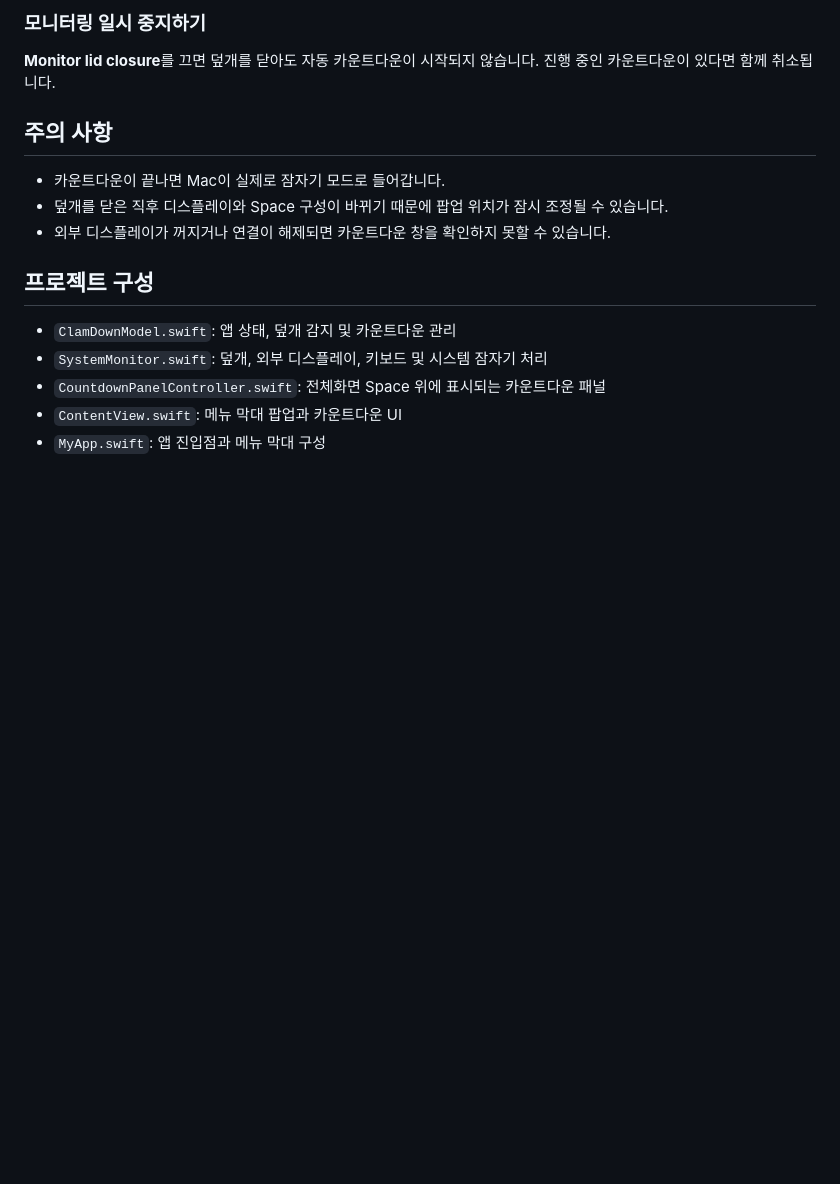
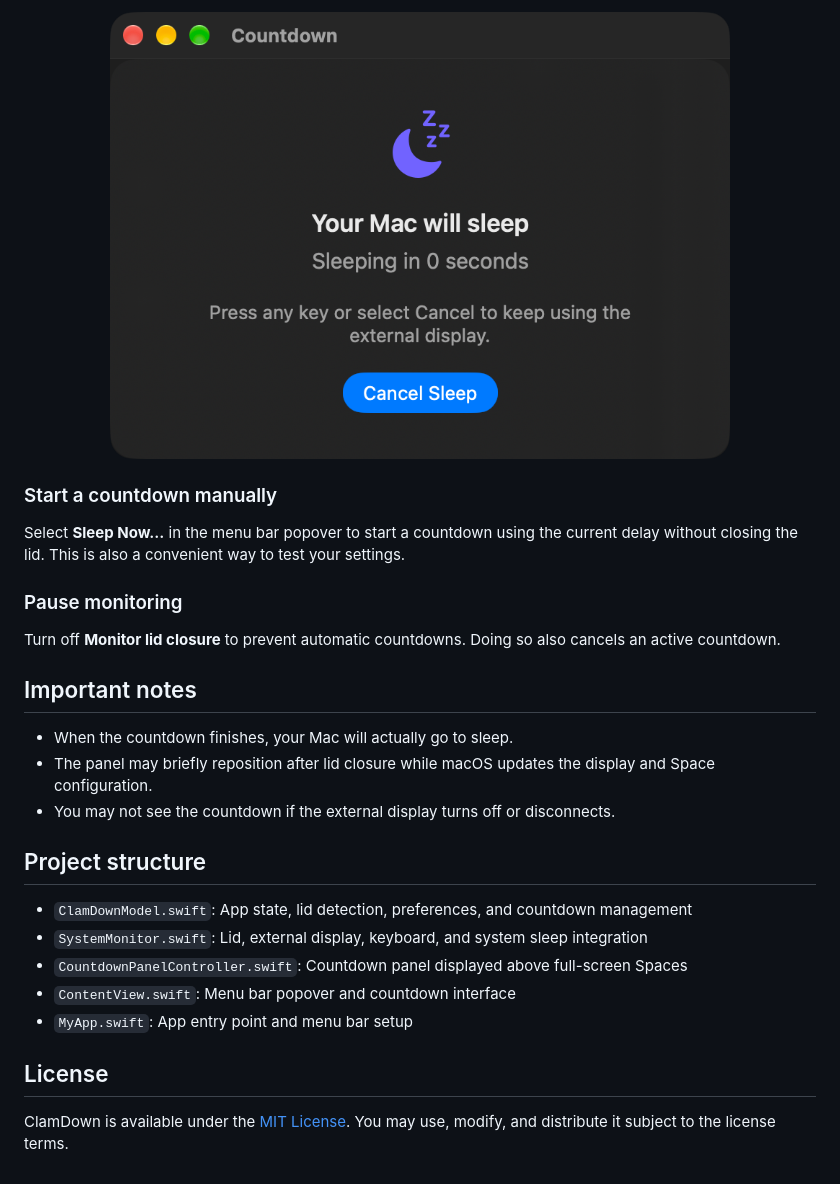
Before and after one commit to huhushow/ClamDown, a Markdown page: README.md, the part around one of its changes. GitHub-like rendering; pictures changed too: docs/images/countdown-panel.png (added); blank space fills up the shorter version.

```diff
--- a/README.md
+++ b/README.md
@@ -54,18 +54,30 @@ ClamDown은 외부 모니터를 사용하는 MacBook의 덮개가 닫히면 잠
 
-### 모니터링 일시 중지하기
+<p align="center">
+  <img src="docs/images/countdown-panel.png" width="620" alt="ClamDown sleep countdown with a Cancel Sleep button">
+</p>
 
-**Monitor lid closure**를 끄면 덮개를 닫아도 자동 카운트다운이 시작되지 않습니다. 진행 중인 카운트다운이 있다면 함께 취소됩니다.
+### Start a countdown manually
 
-## 주의 사항
+Select **Sleep Now…** in the menu bar popover to start a countdown using the current delay without closing the lid. This is also a convenient way to test your settings.
 
-- 카운트다운이 끝나면 Mac이 실제로 잠자기 모드로 들어갑니다.
-- 덮개를 닫은 직후 디스플레이와 Space 구성이 바뀌기 때문에 팝업 위치가 잠시 조정될 수 있습니다.
-- 외부 디스플레이가 꺼지거나 연결이 해제되면 카운트다운 창을 확인하지 못할 수 있습니다.
+### Pause monitoring
 
-## 프로젝트 구성
+Turn off **Monitor lid closure** to prevent automatic countdowns. Doing so also cancels an active countdown.
 
-- `ClamDownModel.swift`: 앱 상태, 덮개 감지 및 카운트다운 관리
-- `SystemMonitor.swift`: 덮개, 외부 디스플레이, 키보드 및 시스템 잠자기 처리
-- `CountdownPanelController.swift`: 전체화면 Space 위에 표시되는 카운트다운 패널
-- `ContentView.swift`: 메뉴 막대 팝업과 카운트다운 UI
-- `MyApp.swift`: 앱 진입점과 메뉴 막대 구성
+## Important notes
+
+- When the countdown finishes, your Mac will actually go to sleep.
+- The panel may briefly reposition after lid closure while macOS updates the display and Space configuration.
+- You may not see the countdown if the external display turns off or disconnects.
+
+## Project structure
+
+- `ClamDownModel.swift`: App state, lid detection, preferences, and countdown management
+- `SystemMonitor.swift`: Lid, external display, keyboard, and system sleep integration
+- `CountdownPanelController.swift`: Countdown panel displayed above full-screen Spaces
+- `ContentView.swift`: Menu bar popover and countdown interface
+- `MyApp.swift`: App entry point and menu bar setup
+
+## License
+
+ClamDown is available under the [MIT License](LICENSE). You may use, modify, and distribute it subject to the license terms.
```
Also changed, not shown: other parts of README.md (+33 -33 lines), docs/images/menu-bar-popover.png (added), 6 other files.
